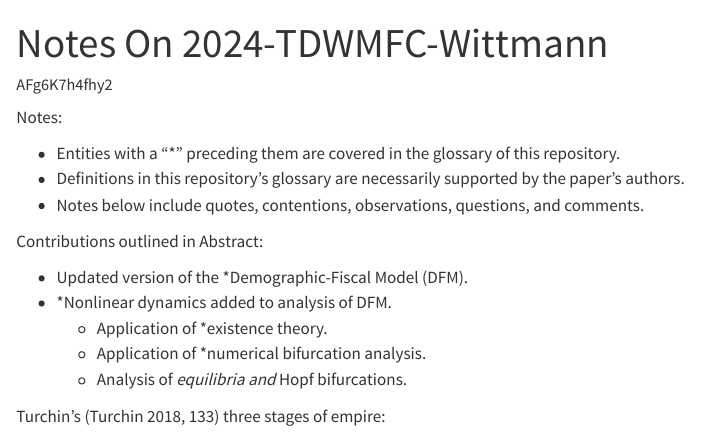
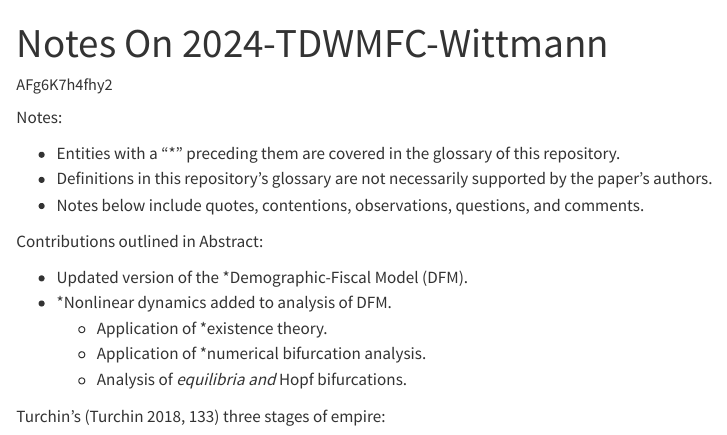
Before and after one commit to AFg6K7h4fhy2/Re-TDWMFC-2024, a Quarto document (assets/af-notes.qmd): the page in a window 1100 px wide, from its top. Rendered offline with R 4.5, knitr and Pandoc in place of Quarto, with nearby package versions.

Commit message:
slight notes changes

```diff
--- a/assets/af-notes.qmd
+++ b/assets/af-notes.qmd
@@ -7,7 +7,7 @@ bibliography: references.bib
 Notes:
 
 * Entities with a "*" preceding them are covered in the glossary of this repository.
-* Definitions in this repository's glossary are necessarily supported by the paper's authors.
+* Definitions in this repository's glossary are not necessarily supported by the paper's authors.
 * Notes below include quotes, contentions, observations, questions, and comments.
 
 Contributions outlined in Abstract:
```
